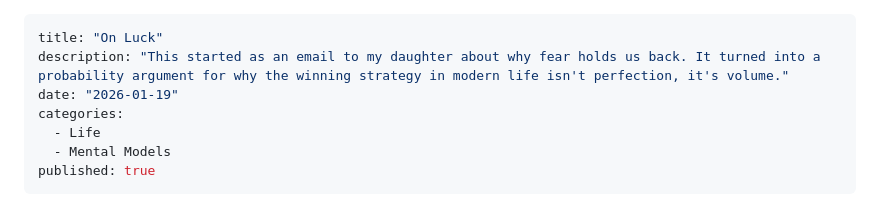
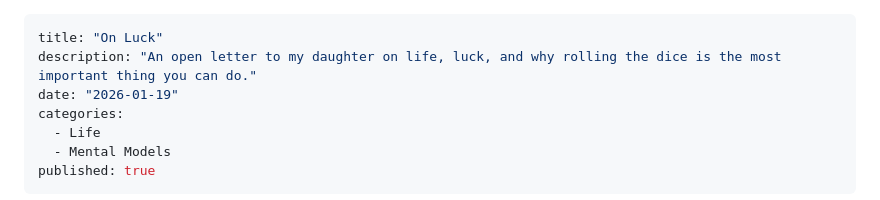
Before and after one commit to bnchrch/writing, a Markdown page: content/roll-the-dice/index.md, the part around the change. GitHub-like rendering.

Commit message:
update desc

```diff
--- a/content/roll-the-dice/index.md
+++ b/content/roll-the-dice/index.md
@@ -1,6 +1,6 @@
 ---
 title: "On Luck"
-description: "This started as an email to my daughter about why fear holds us back. It turned into a probability argument for why the winning strategy in modern life isn't perfection, it's volume."
+description: "An open letter to my daughter on life, luck, and why rolling the dice is the most important thing you can do."
 date: "2026-01-19"
 categories:
   - Life
```
